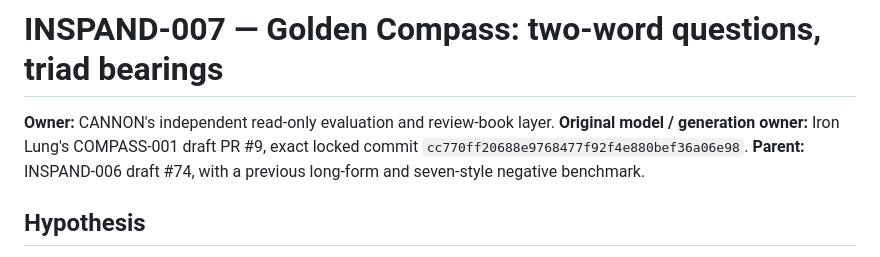
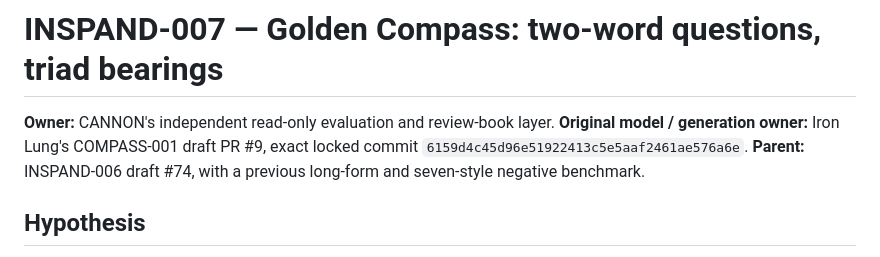
Before and after one commit to the-static-collective/CANNON, a Markdown page: docs/INSPAND-007.md, the part around the change. Drawn GitHub-style.

Commit message:
Lock compact ten-line original Golden Compass prompt and preserve source-owner provenance

```diff
--- a/docs/INSPAND-007.md
+++ b/docs/INSPAND-007.md
@@ -1,6 +1,6 @@
 # INSPAND-007 — Golden Compass: two-word questions, triad bearings
 
-**Owner:** CANNON's independent read-only evaluation and review-book layer. **Original model / generation owner:** Iron Lung's COMPASS-001 draft PR #9, exact locked commit `cc770ff20688e9768477f92f4e880bef36a06e98`. **Parent:** INSPAND-006 draft #74, with a previous long-form and seven-style negative benchmark.
+**Owner:** CANNON's independent read-only evaluation and review-book layer. **Original model / generation owner:** Iron Lung's COMPASS-001 draft PR #9, exact locked commit `6159d4c45d96e51922413c5e5aaf2461ae576a6e`. **Parent:** INSPAND-006 draft #74, with a previous long-form and seven-style negative benchmark.
 
 ## Hypothesis
 
```
